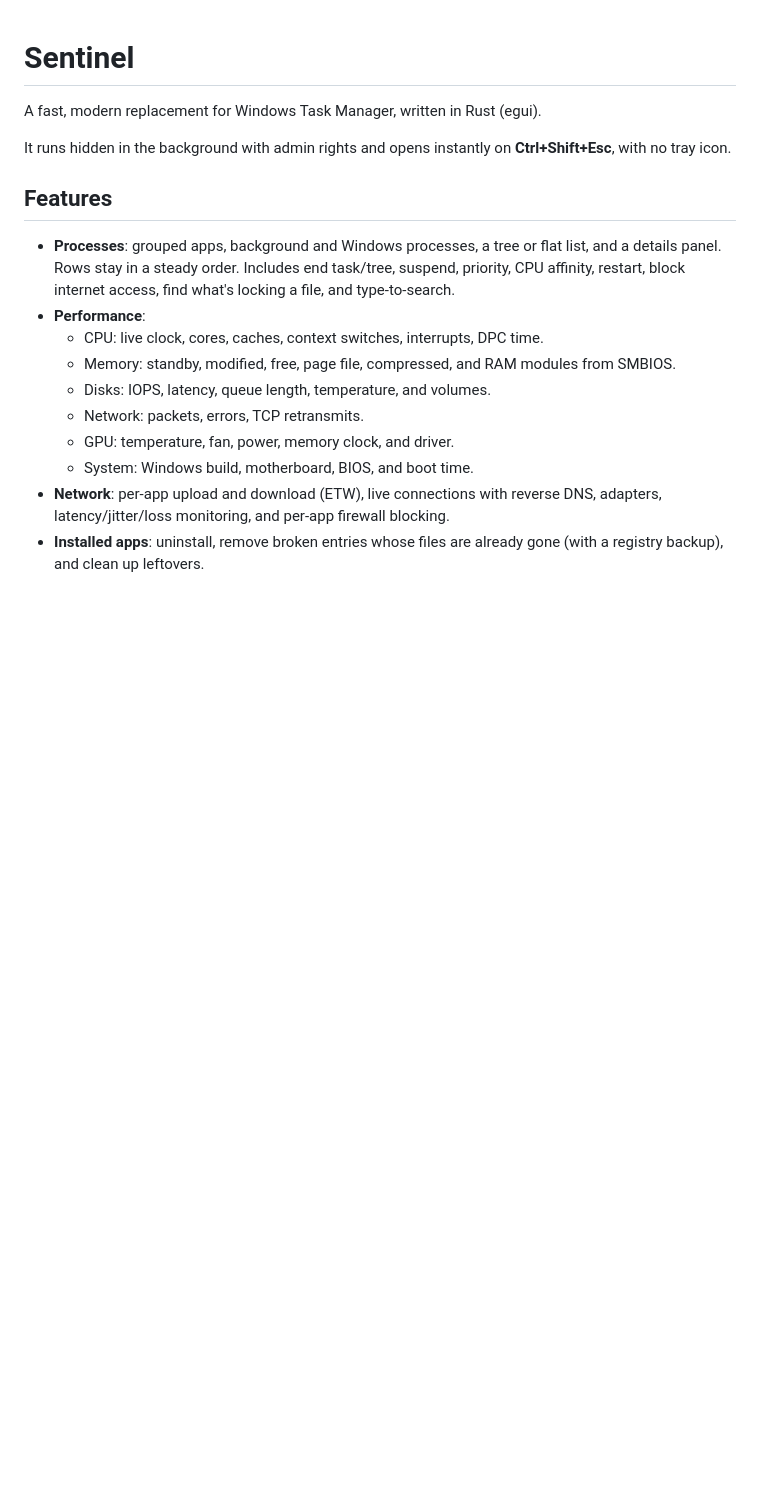
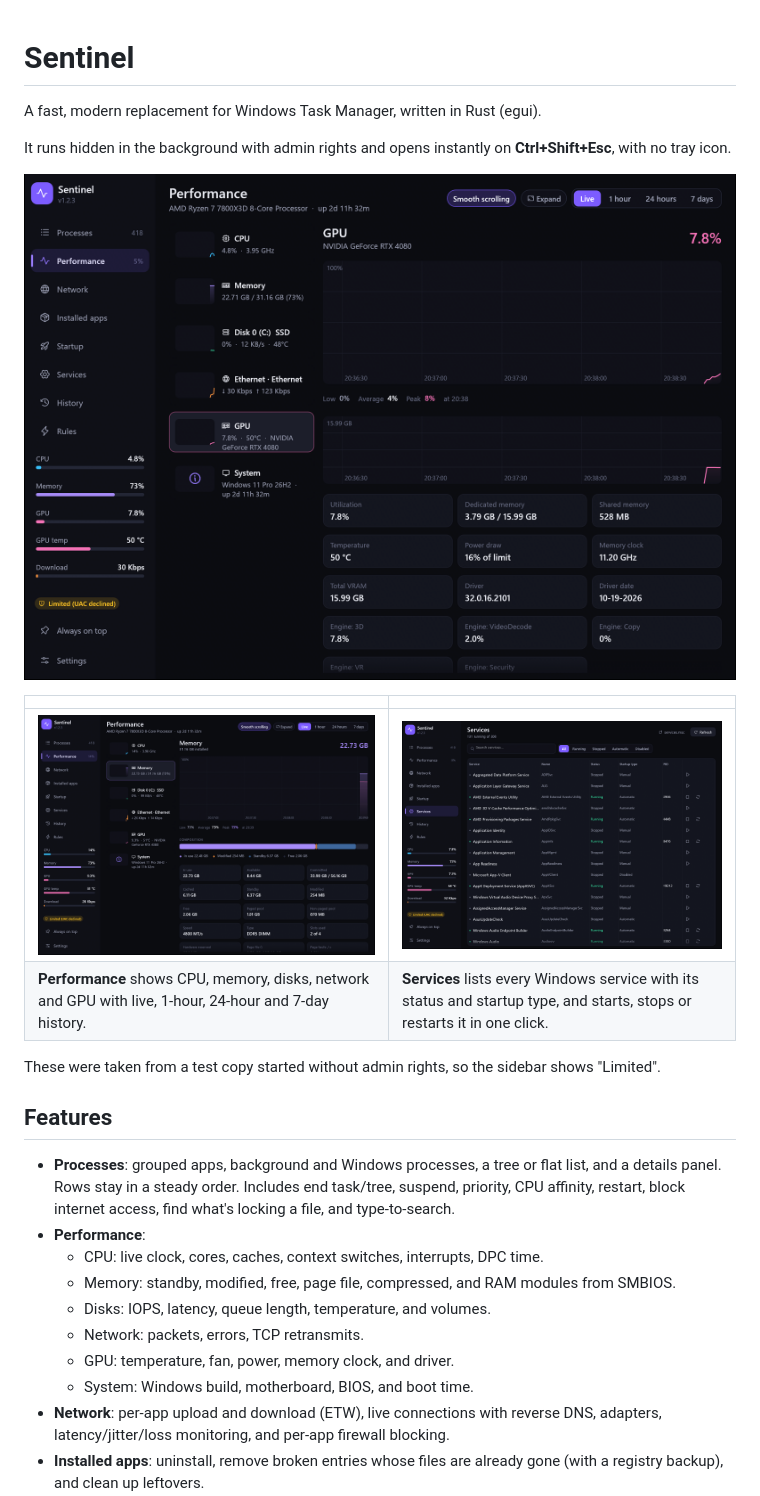
Before and after one commit to JustSad42/Sentinel, a Markdown page: README.md, the part around the change. Rendered like a GitHub page; pictures changed too: docs/screenshots/performance-gpu.png (added), docs/screenshots/performance-memory.png (added), docs/screenshots/services.png (added); blank space fills up the shorter version.

Commit message:
README: add screenshots of the app and how it works
Co-Authored-By: Claude Opus 5.5 <noreply@anthropic.com>

```diff
--- a/README.md
+++ b/README.md
@@ -3,6 +3,15 @@
 A fast, modern replacement for Windows Task Manager, written in Rust (egui).
 
 It runs hidden in the background with admin rights and opens instantly on **Ctrl+Shift+Esc**, with no tray icon.
+
+![Sentinel Performance page: GPU usage, memory, temperature, clocks and engine load](docs/screenshots/performance-gpu.png)
+
+| | |
+|---|---|
+| ![Memory composition and details](docs/screenshots/performance-memory.png) | ![The Services page with status, startup type and start/stop buttons](docs/screenshots/services.png) |
+| **Performance** shows CPU, memory, disks, network and GPU with live, 1-hour, 24-hour and 7-day history. | **Services** lists every Windows service with its status and startup type, and starts, stops or restarts it in one click. |
+
+These were taken from a test copy started without admin rights, so the sidebar shows "Limited".
 
 ## Features
 
```
